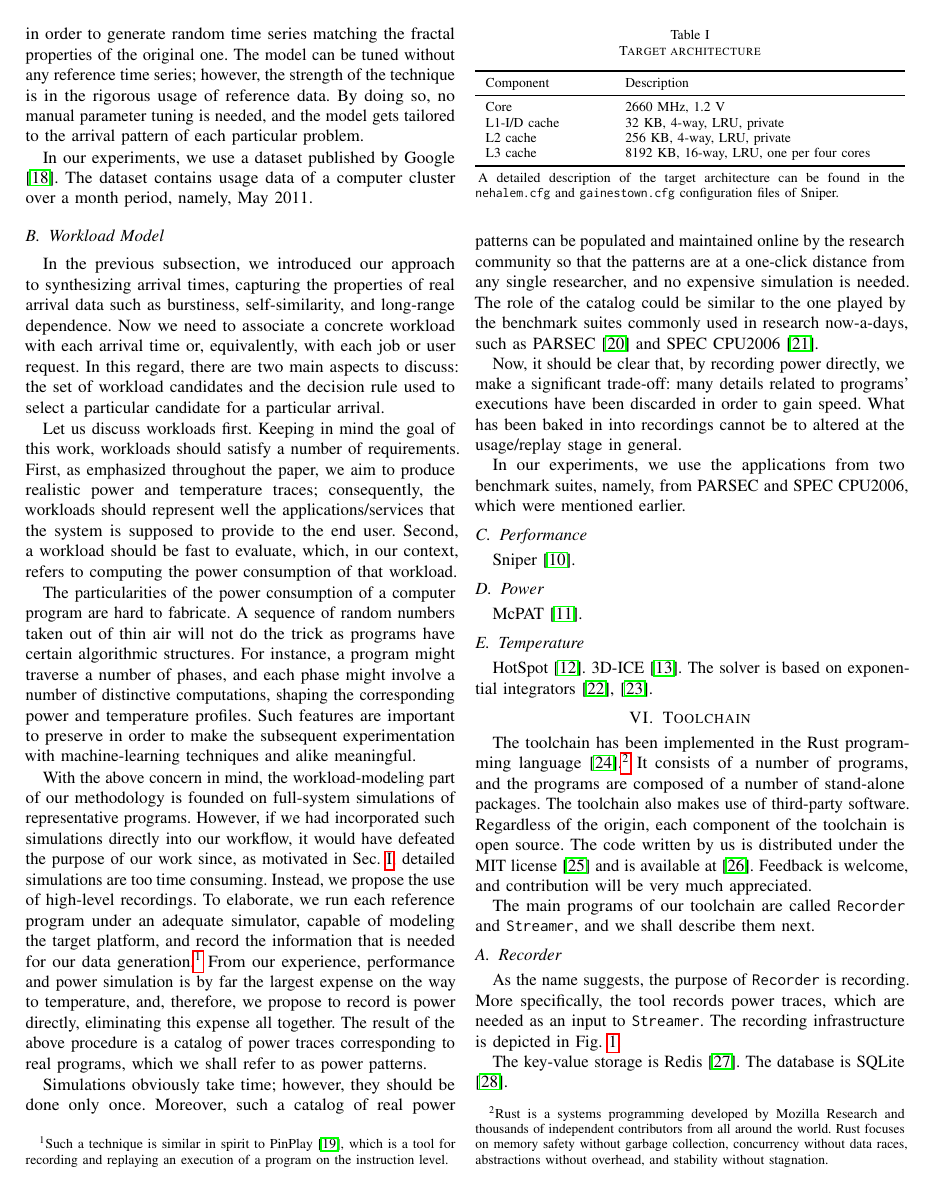
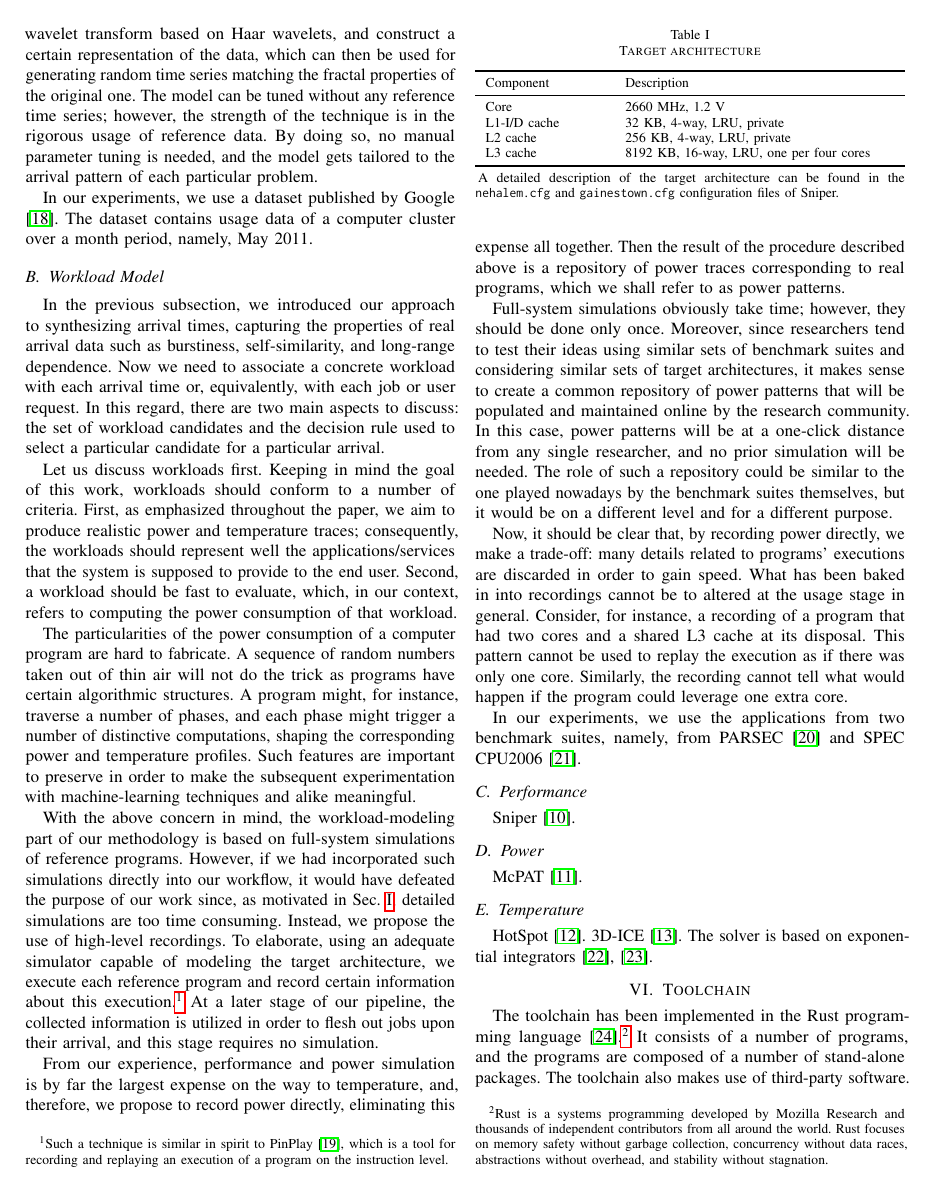
Before and after one commit to quantum-philosophy/FSPT, a LaTeX paper (paper.tex, which reads include/traffic.tex, include/workload.tex): page 3 of 5. Compiled offline with pdfLaTeX.

Commit message:
Extend the workload section

```diff
--- a/include/traffic.tex
+++ b/include/traffic.tex
@@ -30,12 +32,12 @@ multifractal wavelet model proposed in \cite{riedi1999}, characterizing
 positive-valued data with long-range-dependent correlations. To elaborate, we
 take a reference time series of arrival times, analyze it by means of the
 discrete wavelet transform based on Haar wavelets, and construct a certain
-representation of the data, which can then be used in order to generate random
-time series matching the fractal properties of the original one. The model can
-be tuned without any reference time series; however, the strength of the
-technique is in the rigorous usage of reference data. By doing so, no manual
-parameter tuning is needed, and the model gets tailored to the arrival pattern
-of each particular problem.
+representation of the data, which can then be used for generating random time
+series matching the fractal properties of the original one. The model can be
+tuned without any reference time series; however, the strength of the technique
+is in the rigorous usage of reference data. By doing so, no manual parameter
+tuning is needed, and the model gets tailored to the arrival pattern of each
+particular problem.
 
 In our experiments, we use a dataset published by Google \cite{google}. The
 dataset contains usage data of a computer cluster over a month period, namely,
--- a/include/workload.tex
+++ b/include/workload.tex
@@ -7,7 +7,7 @@ candidates and the decision rule used to select a particular candidate for a
 particular arrival.
 
 Let us discuss workloads first. Keeping in mind the goal of this work, workloads
-should satisfy a number of requirements. First, as emphasized throughout the
+should conform to a number of criteria. First, as emphasized throughout the
 paper, we aim to produce realistic power and temperature traces; consequently,
 the workloads should represent well the applications/services that the system is
 supposed to provide to the end user. Second, a workload should be fast to
@@ -16,41 +16,49 @@ that workload.
 
 The particularities of the power consumption of a computer program are hard to
 fabricate. A sequence of random numbers taken out of thin air will not do the
-trick as programs have certain algorithmic structures. For instance, a program
-might traverse a number of phases, and each phase might involve a number of
+trick as programs have certain algorithmic structures. A program might, for
+instance, traverse a number of phases, and each phase might trigger a number of
 distinctive computations, shaping the corresponding power and temperature
 profiles. Such features are important to preserve in order to make the
 subsequent experimentation with machine-learning techniques and alike
 meaningful.
 
 With the above concern in mind, the workload-modeling part of our methodology is
-founded on full-system simulations of representative programs. However, if we
-had incorporated such simulations directly into our workflow, it would have
-defeated the purpose of our work since, as motivated in \sref{introduction},
-detailed simulations are too time consuming. Instead, we propose the use of
-high-level recordings. To elaborate, we run each reference program under an
-adequate simulator, capable of modeling the target platform, and record the
-information that is needed for our data generation.\footnote{Such a technique is
-similar in spirit to PinPlay \cite{patil2010}, which is a tool for recording and
-replaying an execution of a program on the instruction level.} From our
-experience, performance and power simulation is by far the largest expense on
-the way to temperature, and, therefore, we propose to record is power directly,
-eliminating this expense all together. The result of the above procedure is a
-catalog of power traces corresponding to real programs, which we shall refer to
-as power patterns.
+based on full-system simulations of reference programs. However, if we had
+incorporated such simulations directly into our workflow, it would have defeated
+the purpose of our work since, as motivated in \sref{introduction}, detailed
+simulations are too time consuming. Instead, we propose the use of high-level
+recordings. To elaborate, using an adequate simulator capable of modeling the
+target architecture, we execute each reference program and record certain
+information about this execution.\footnote{Such a technique is similar in spirit
+to PinPlay \cite{patil2010}, which is a tool for recording and replaying an
+execution of a program on the instruction level.} At a later stage of our
+pipeline, the collected information is utilized in order to flesh out jobs upon
+their arrival, and this stage requires no simulation.
 
-Simulations obviously take time; however, they should be done only once.
-Moreover, such a catalog of real power patterns can be populated and maintained
-online by the research community so that the patterns are at a one-click
-distance from any single researcher, and no expensive simulation is needed. The
-role of the catalog could be similar to the one played by the benchmark suites
-commonly used in research now-a-days, such as \sc{PARSEC} \cite{bienia2011} and
-\sc{SPEC CPU2006} \cite{cpu2006}.
+From our experience, performance and power simulation is by far the largest
+expense on the way to temperature, and, therefore, we propose to record power
+directly, eliminating this expense all together. Then the result of the
+procedure described above is a repository of power traces corresponding to real
+programs, which we shall refer to as power patterns.
 
-Now, it should be clear that, by recording power directly, we make a significant
-trade-off: many details related to programs' executions have been discarded in
-order to gain speed. What has been baked in into recordings cannot be to altered
-at the usage/replay stage in general.
+Full-system simulations obviously take time; however, they should be done only
+once. Moreover, since researchers tend to test their ideas using similar sets of
+benchmark suites and considering similar sets of target architectures, it makes
+sense to create a common repository of power patterns that will be populated and
+maintained online by the research community. In this case, power patterns will
+be at a one-click distance from any single researcher, and no prior simulation
+will be needed. The role of such a repository could be similar to the one played
+nowadays by the benchmark suites themselves, but it would be on a different
+level and for a different purpose.
+
+Now, it should be clear that, by recording power directly, we make a trade-off:
+many details related to programs' executions are discarded in order to gain
+speed. What has been baked in into recordings cannot be to altered at the usage
+stage in general. Consider, for instance, a recording of a program that had two
+cores and a shared L3 cache at its disposal. This pattern cannot be used to
+replay the execution as if there was only one core. Similarly, the recording
+cannot tell what would happen if the program could leverage one extra core.
 
 In our experiments, we use the applications from two benchmark suites, namely,
-from \sc{PARSEC} and \sc{SPEC CPU2006}, which were mentioned earlier.
+from \sc{PARSEC} \cite{bienia2011} and \sc{SPEC CPU2006} \cite{cpu2006}.
--- a/paper.tex
+++ b/paper.tex
@@ -2,7 +2,7 @@
 \input{include/definitions}
 
 \title{
-  Fast Synthesis of High-Quality Power and Temperature Profiles of
+  Fast Synthesis of High-Quality Power and Temperature Traces of
   Multiprocessor Systems
 }
 
```
Also changed, not shown: include/traffic.tex (22 more changed lines).
